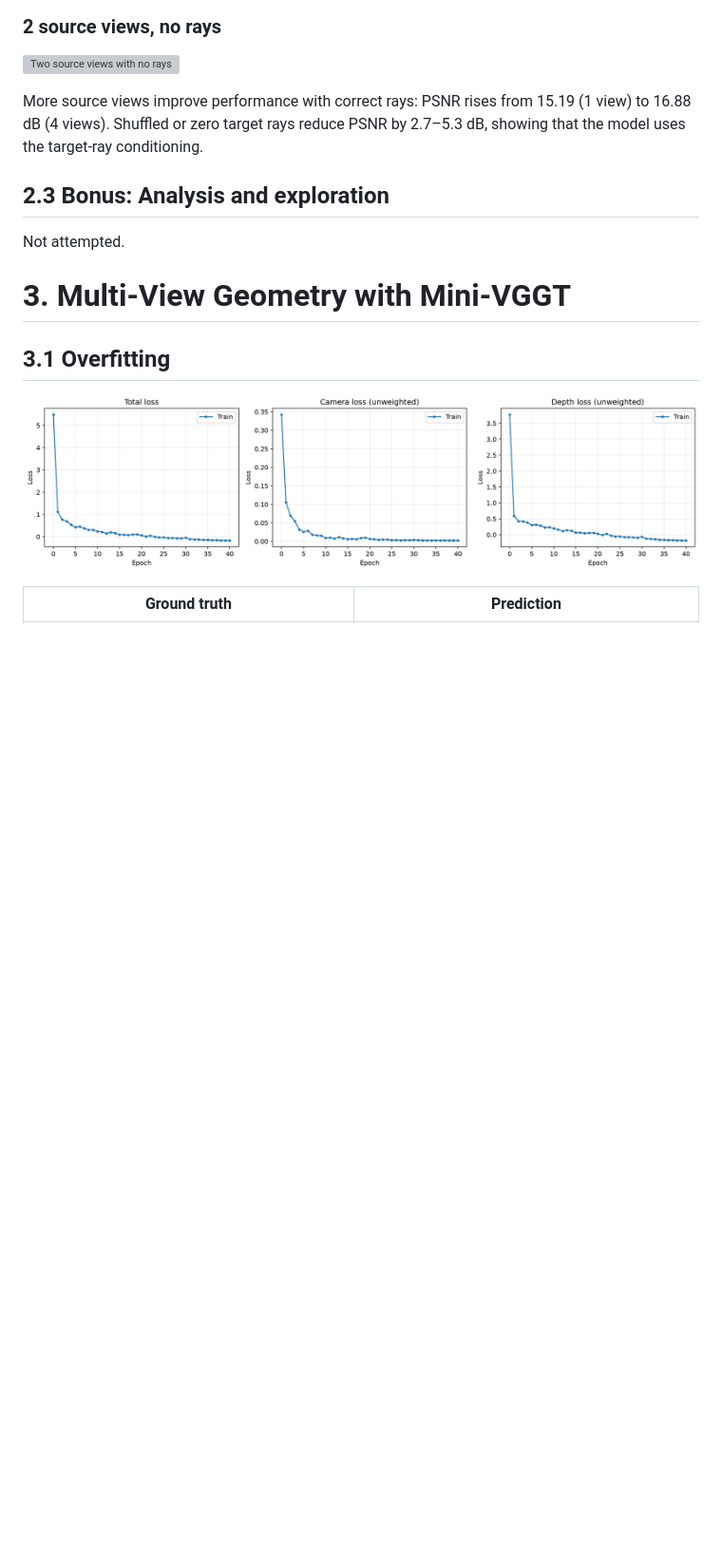
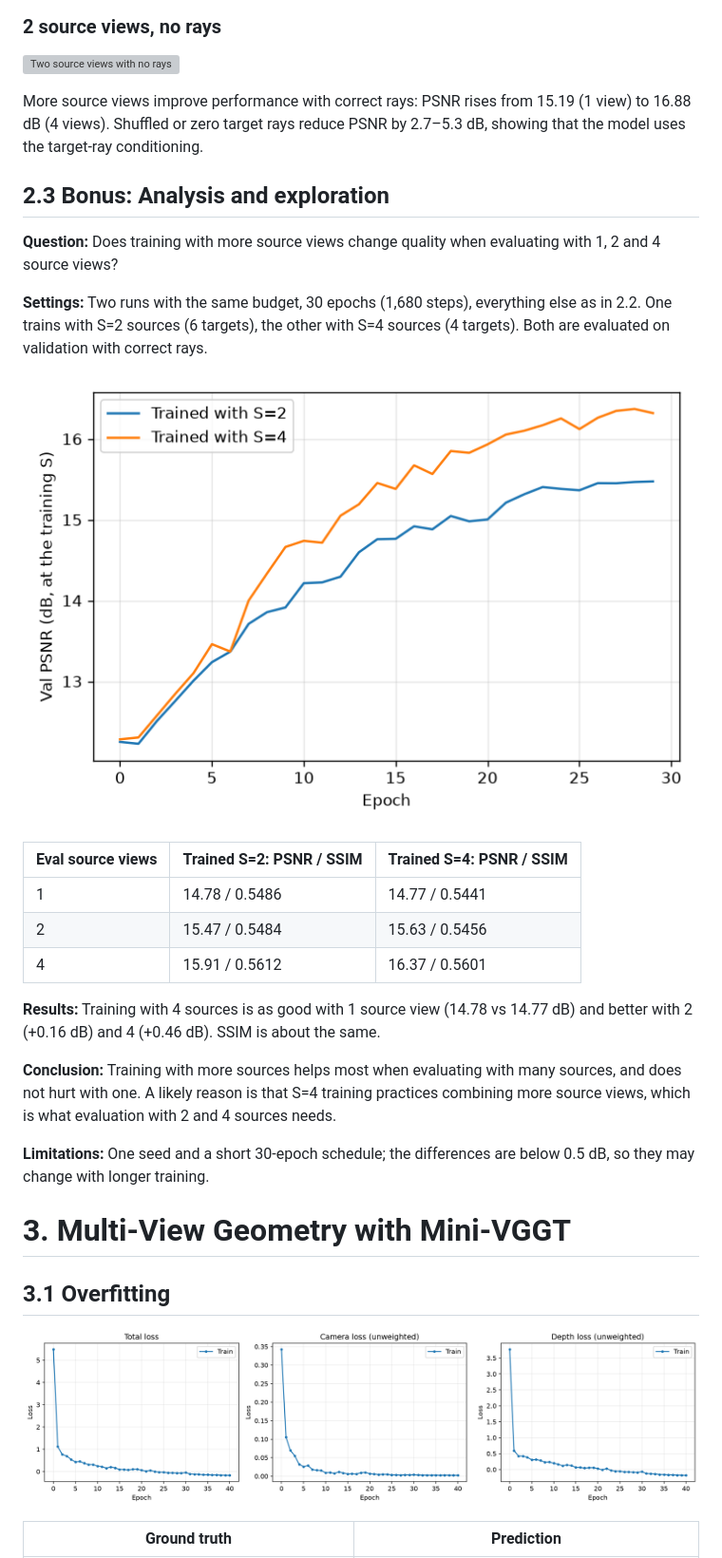
Before and after one commit to CosmoBean/Learning3D, a Markdown page: assignment4/index.md, the part around one of its changes. Shown at 95% size. Rendered like a GitHub page; pictures changed too: assignment4/images/q2_bonus_curves.png (added); blank space fills up the shorter version; grey boxes are pictures that could not be loaded.

```diff
--- a/assignment4/index.md
+++ b/assignment4/index.md
@@ -109,7 +109,23 @@ More source views improve performance with correct rays: PSNR rises from 15.19 (
 
 ## 2.3 Bonus: Analysis and exploration
 
-Not attempted.
+**Question:** Does training with more source views change quality when evaluating with 1, 2 and 4 source views?
+
+**Settings:** Two runs with the same budget, 30 epochs (1,680 steps), everything else as in 2.2. One trains with S=2 sources (6 targets), the other with S=4 sources (4 targets). Both are evaluated on validation with correct rays.
+
+![bonus curves](images/q2_bonus_curves.png)
+
+| Eval source views | Trained S=2: PSNR / SSIM | Trained S=4: PSNR / SSIM |
+|---|---|---|
+| 1 | 14.78 / 0.5486 | 14.77 / 0.5441 |
+| 2 | 15.47 / 0.5484 | 15.63 / 0.5456 |
+| 4 | 15.91 / 0.5612 | 16.37 / 0.5601 |
+
+**Results:** Training with 4 sources is as good with 1 source view (14.78 vs 14.77 dB) and better with 2 (+0.16 dB) and 4 (+0.46 dB). SSIM is about the same.
+
+**Conclusion:** Training with more sources helps most when evaluating with many sources, and does not hurt with one. A likely reason is that S=4 training practices combining more source views, which is what evaluation with 2 and 4 sources needs.
+
+**Limitations:** One seed and a short 30-epoch schedule; the differences are below 0.5 dB, so they may change with longer training.
 
 # 3. Multi-View Geometry with Mini-VGGT
 
```
Also changed, not shown: other parts of assignment4/index.md (+19 -1 lines), assignment4/images/q3_bonus_views.png (added), 4 other files.
